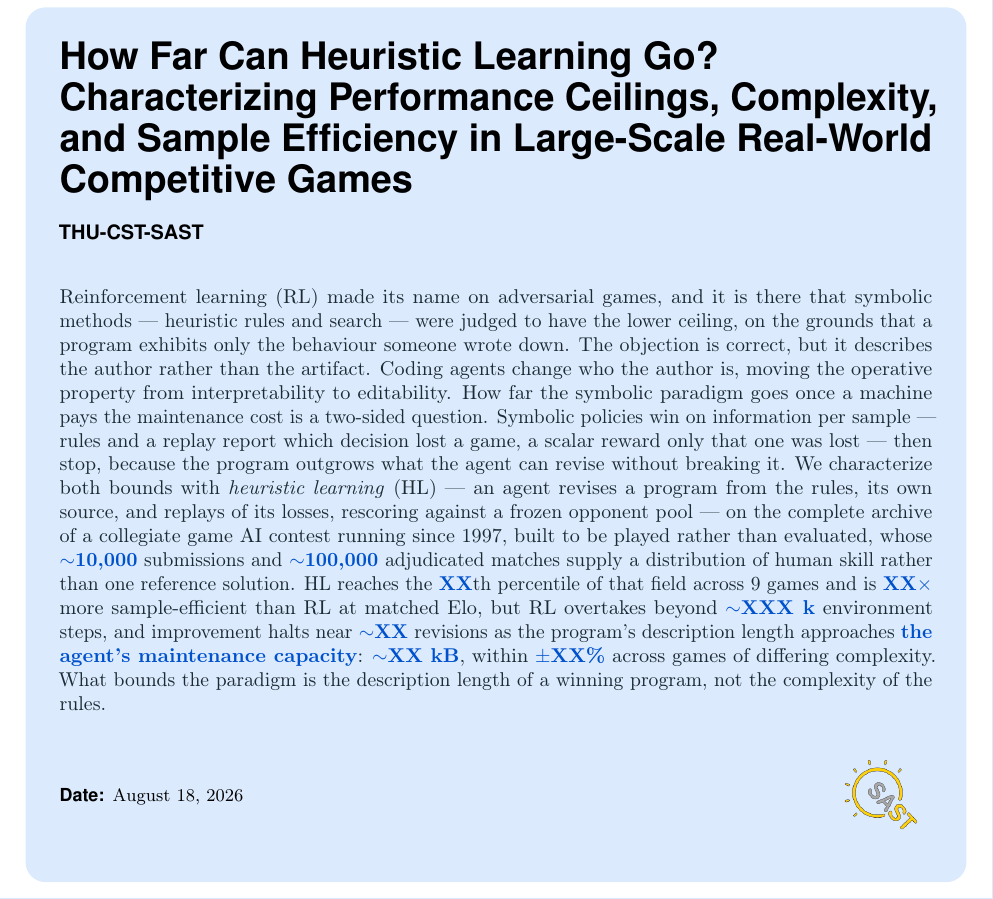
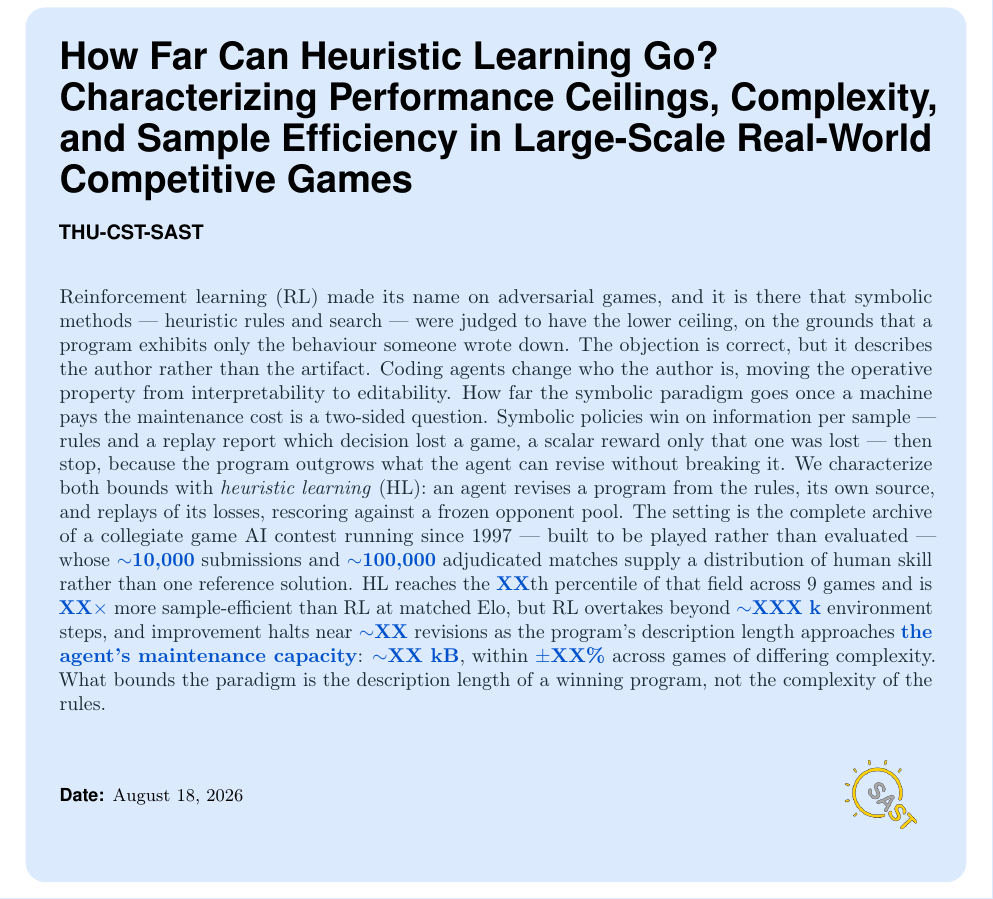
Before and after one commit to yks23/How-Far-Can-Heuristic-Learning-Go, a LaTeX document (main.tex): part of page 1 of 6, cut so that both start at the same text. Compiled offline with pdfLaTeX.

Commit message:
Split the 75-word sentence in the abstract
'We characterize both bounds with HL --- ... --- on the complete archive of
... whose ... supply ...' carried two em-dash asides and a relative clause
in one 75-word sentence. Now two sentences: the method, then the setting.
259 -> 261 words.

```diff
--- a/main.tex
+++ b/main.tex
@@ -57,12 +57,13 @@ property from interpretability to editability. How far the symbolic paradigm goe
 once a machine pays the maintenance cost is a two-sided question. Symbolic policies win
 on information per sample --- rules and a replay report which decision lost a
 game, a scalar reward only that one was lost --- then stop, because the program
-outgrows what the agent can revise without breaking it. We characterize both bounds with \emph{heuristic learning}
-(HL) --- an agent revises a program from the rules, its own source, and replays of
-its losses, rescoring against a frozen opponent pool --- on the complete archive
-of a collegiate game AI contest running since \val{founded}, built to be played
-rather than evaluated, whose \val{nsub} submissions and \val{nmatch} adjudicated
-matches supply a distribution of human skill rather than one reference solution.
+outgrows what the agent can revise without breaking it. We characterize both
+bounds with \emph{heuristic learning} (HL): an agent revises a program from the
+rules, its own source, and replays of its losses, rescoring against a frozen
+opponent pool. The setting is the complete archive of a collegiate game AI
+contest running since \val{founded} --- built to be played rather than evaluated
+--- whose \val{nsub} submissions and \val{nmatch} adjudicated matches supply a
+distribution of human skill rather than one reference solution.
 HL reaches the \val{pct}th percentile of that field across \val{ngames} games and
 is \val{effratio} more sample-efficient than RL at matched Elo, but RL overtakes
 beyond \val{crossover} environment steps, and improvement halts near
```
Also changed, not shown: main.tex (2 more changed lines).
